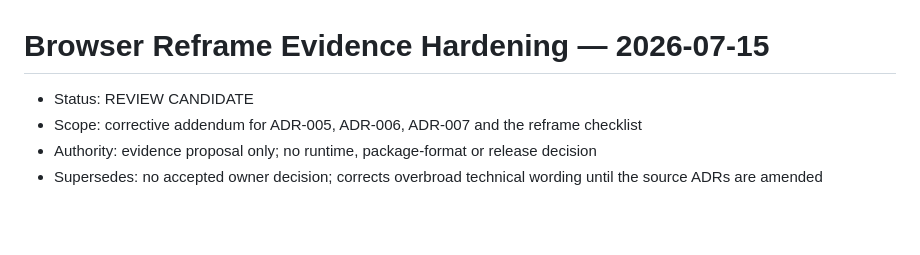
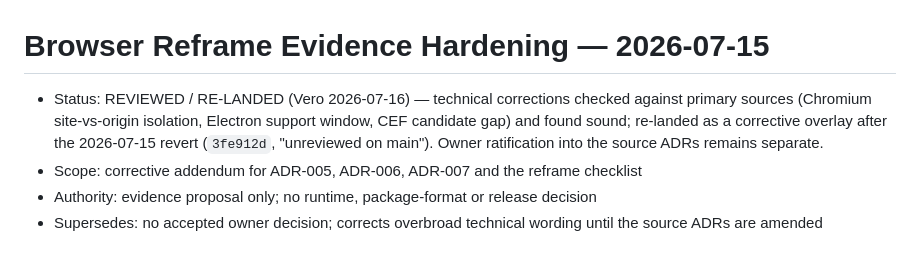
Before and after one commit to marcohost33-maker/browser, a Markdown page: docs/verification/BROWSER_REFRAME_EVIDENCE_HARDENING_2026-07-15.md, the part around the change. GitHub-like rendering; blank space fills up the shorter version.

Commit message:
docs: mark evidence-hardening addendum reviewed/re-landed (Vero 2026-07-16)
Co-Authored-By: Claude Opus 4.8 (1M context) <noreply@anthropic.com>

```diff
--- a/docs/verification/BROWSER_REFRAME_EVIDENCE_HARDENING_2026-07-15.md
+++ b/docs/verification/BROWSER_REFRAME_EVIDENCE_HARDENING_2026-07-15.md
@@ -1,6 +1,10 @@
 # Browser Reframe Evidence Hardening — 2026-07-15
 
-- Status: REVIEW CANDIDATE
+- Status: REVIEWED / RE-LANDED (Vero 2026-07-16) — technical corrections checked
+  against primary sources (Chromium site-vs-origin isolation, Electron support
+  window, CEF candidate gap) and found sound; re-landed as a corrective overlay
+  after the 2026-07-15 revert (`3fe912d`, "unreviewed on main"). Owner ratification
+  into the source ADRs remains separate.
 - Scope: corrective addendum for ADR-005, ADR-006, ADR-007 and the reframe
   checklist
 - Authority: evidence proposal only; no runtime, package-format or release
```
